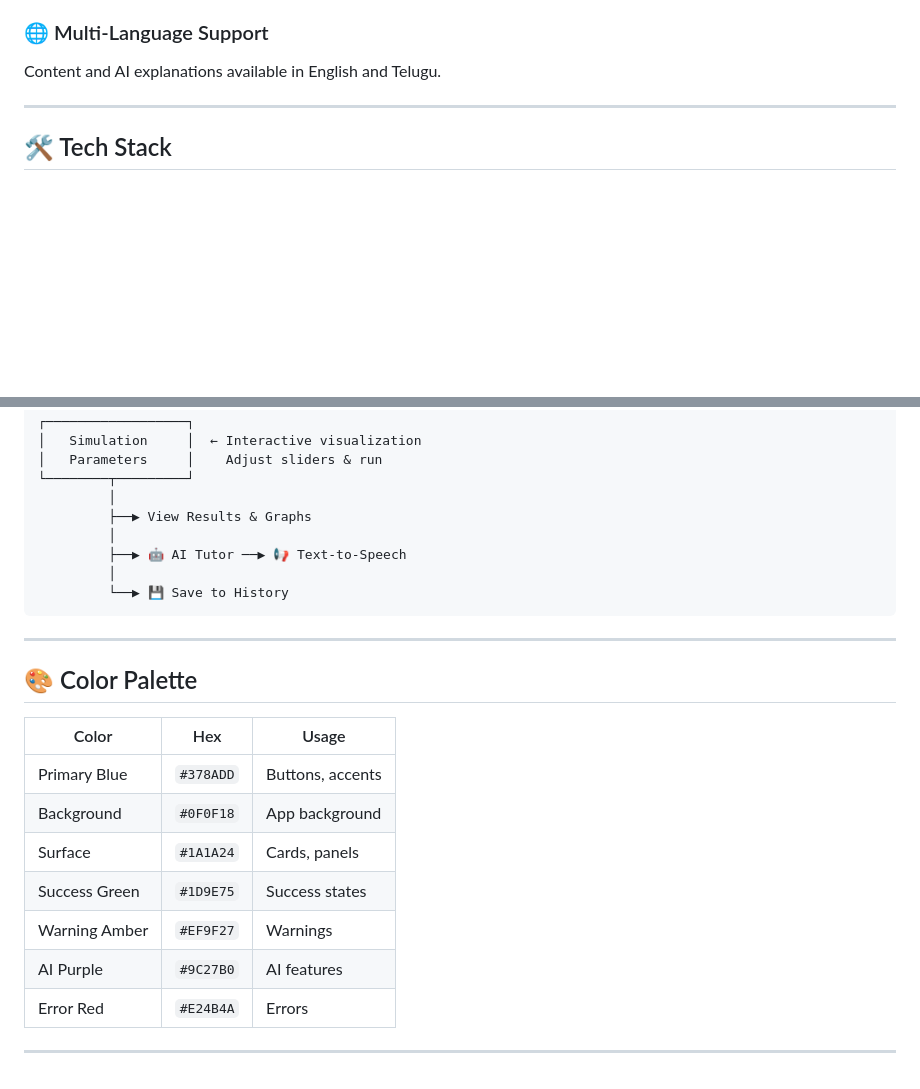
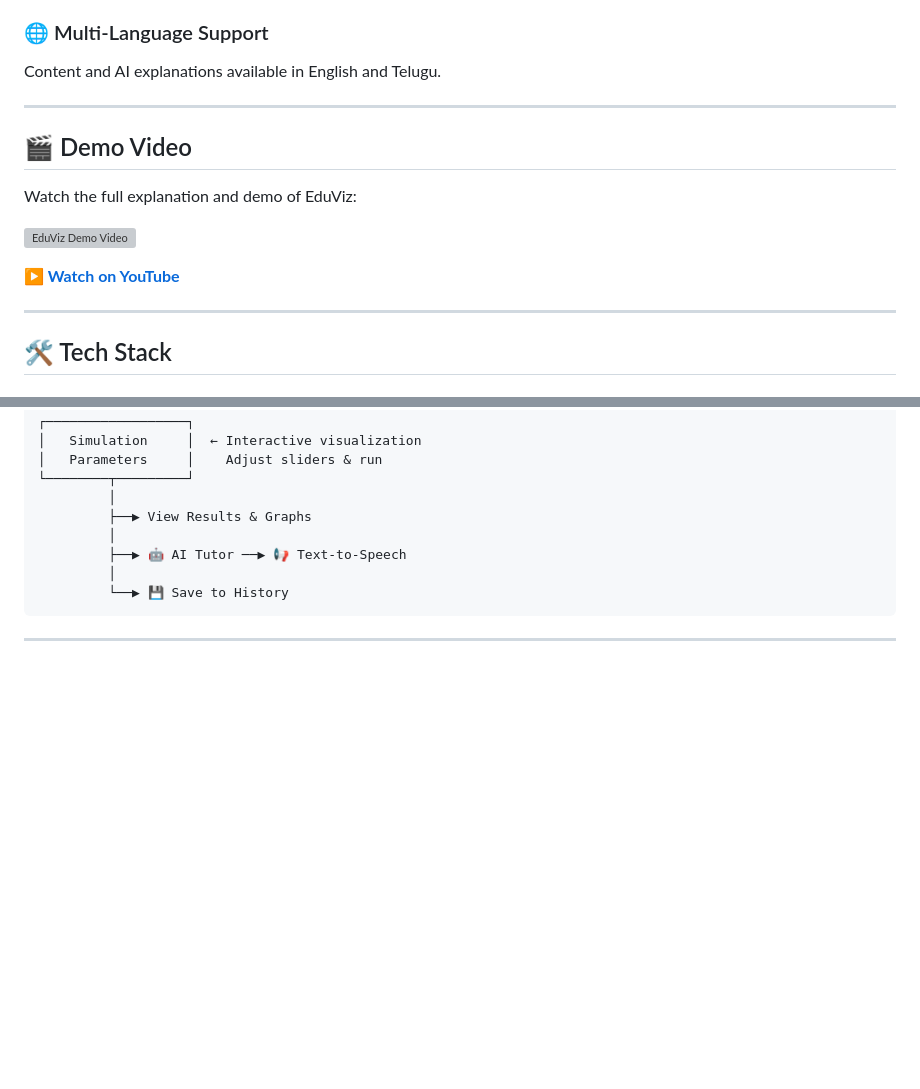
Before and after one commit to JonnadaRaju/visual-learning-platform, a Markdown page: README.md, 2 parts joined by grey strips. Drawn GitHub-style; blank space fills up the shorter version; grey boxes are pictures that could not be loaded.

Commit message:
docs: add demo video section to README

````diff
--- a/README.md
+++ b/README.md
@@ -44,6 +44,16 @@ Get instant explanations for any topic with:
 
 ### 🌐 Multi-Language Support
 Content and AI explanations available in English and Telugu.
+
+---
+
+## 🎬 Demo Video
+
+Watch the full explanation and demo of EduViz:
+
+[![EduViz Demo Video](https://img.youtube.com/vi/mia53KvPKZA/maxresdefault.jpg)](https://youtu.be/mia53KvPKZA)
+
+**[▶ Watch on YouTube](https://youtu.be/mia53KvPKZA)**
 
 ---
 
@@ -230,17 +240,3 @@ Content-Type: application/json
 ```
 
 ---
-
-## 🎨 Color Palette
-
-| Color | Hex | Usage |
-|-------|-----|-------|
-| Primary Blue | `#378ADD` | Buttons, accents |
-| Background | `#0F0F18` | App background |
-| Surface | `#1A1A24` | Cards, panels |
-| Success Green | `#1D9E75` | Success states |
-| Warning Amber | `#EF9F27` | Warnings |
-| AI Purple | `#9C27B0` | AI features |
-| Error Red | `#E24B4A` | Errors |
-
----
````
